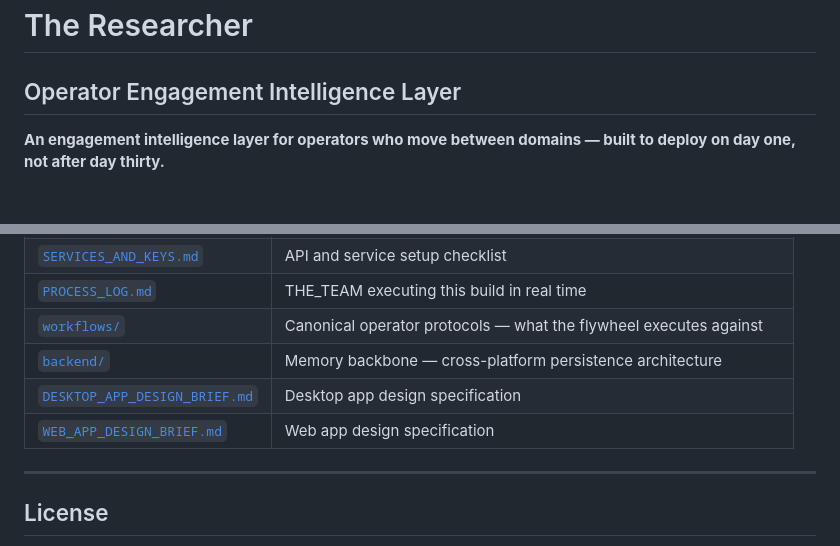
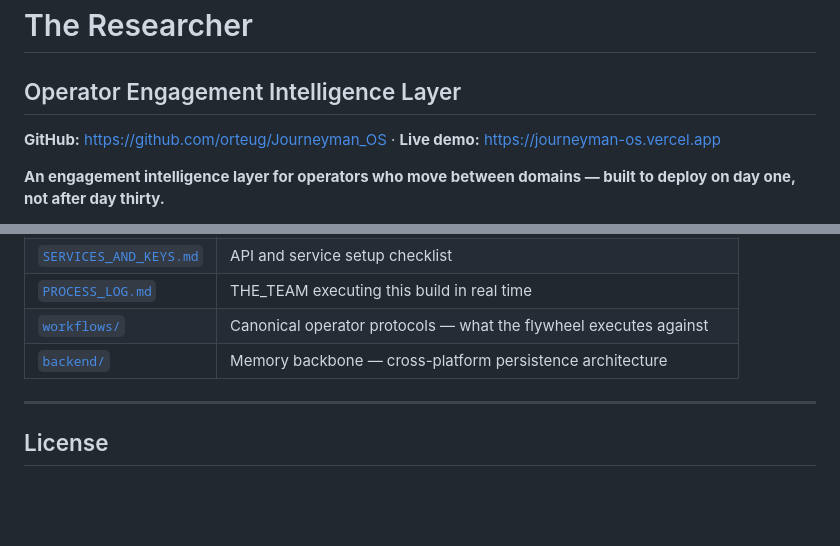
Before and after one commit to orteug/Journeyman_OS, a Markdown page: README.md, 2 parts joined by grey strips. Drawn GitHub-style; blank space fills up the shorter version.

Commit message:
Add GitHub + Vercel URLs to README and JUDGE_GUIDE
Also removes broken references to excluded design brief files.

Co-Authored-By: Claude Sonnet 4.6 <noreply@anthropic.com>

```diff
--- a/README.md
+++ b/README.md
@@ -1,5 +1,7 @@
 # The Researcher
 ## Operator Engagement Intelligence Layer
+
+**GitHub:** https://github.com/orteug/Journeyman_OS · **Live demo:** https://journeyman-os.vercel.app
 
 **An engagement intelligence layer for operators who move between domains — built to deploy on day one, not after day thirty.**
 
@@ -160,8 +162,6 @@ See [`STACK_CONTEXT.md`](./STACK_CONTEXT.md) for the full arc.
 | [`PROCESS_LOG.md`](./PROCESS_LOG.md) | THE_TEAM executing this build in real time |
 | [`workflows/`](./workflows/) | Canonical operator protocols — what the flywheel executes against |
 | [`backend/`](./backend/) | Memory backbone — cross-platform persistence architecture |
-| [`DESKTOP_APP_DESIGN_BRIEF.md`](./DESKTOP_APP_DESIGN_BRIEF.md) | Desktop app design specification |
-| [`WEB_APP_DESIGN_BRIEF.md`](./WEB_APP_DESIGN_BRIEF.md) | Web app design specification |
 
 ---
 
```
Also changed, not shown: JUDGE_GUIDE.md (+3 -3 lines).
